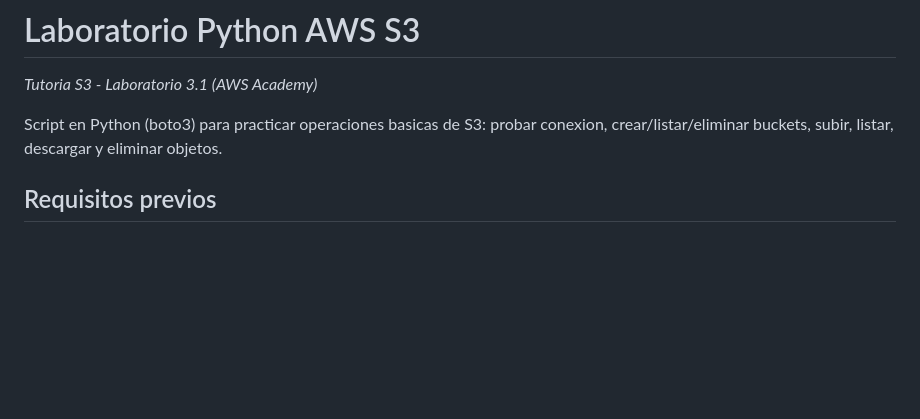
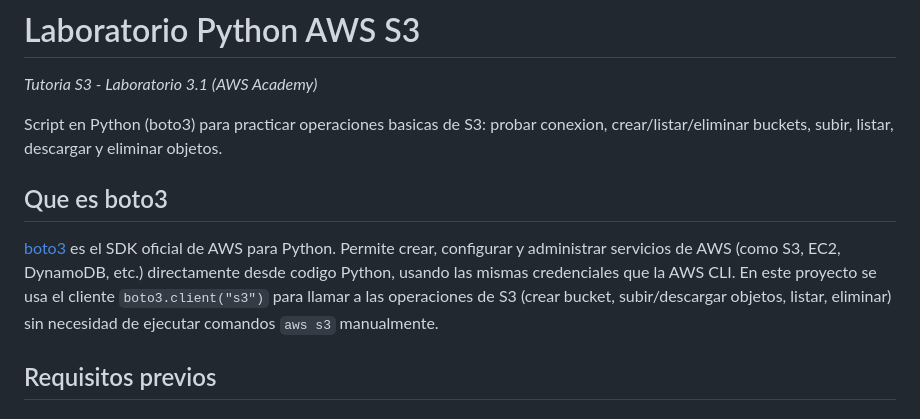
Before and after one commit to ccaceresumtuser2/awss3scriptudc, a Markdown page: README.md, the part around the change. Rendered like a GitHub page; blank space fills up the shorter version.

Commit message:
Agregar seccion explicando boto3 en el README
Co-Authored-By: Claude Sonnet 5 <noreply@anthropic.com>

```diff
--- a/README.md
+++ b/README.md
@@ -4,6 +4,15 @@
 
 Script en Python (boto3) para practicar operaciones basicas de S3: probar conexion,
 crear/listar/eliminar buckets, subir, listar, descargar y eliminar objetos.
+
+## Que es boto3
+
+[boto3](https://boto3.amazonaws.com/v1/documentation/api/latest/index.html) es el SDK
+oficial de AWS para Python. Permite crear, configurar y administrar servicios de AWS
+(como S3, EC2, DynamoDB, etc.) directamente desde codigo Python, usando las mismas
+credenciales que la AWS CLI. En este proyecto se usa el cliente `boto3.client("s3")`
+para llamar a las operaciones de S3 (crear bucket, subir/descargar objetos, listar,
+eliminar) sin necesidad de ejecutar comandos `aws s3` manualmente.
 
 ## Requisitos previos
 
```
